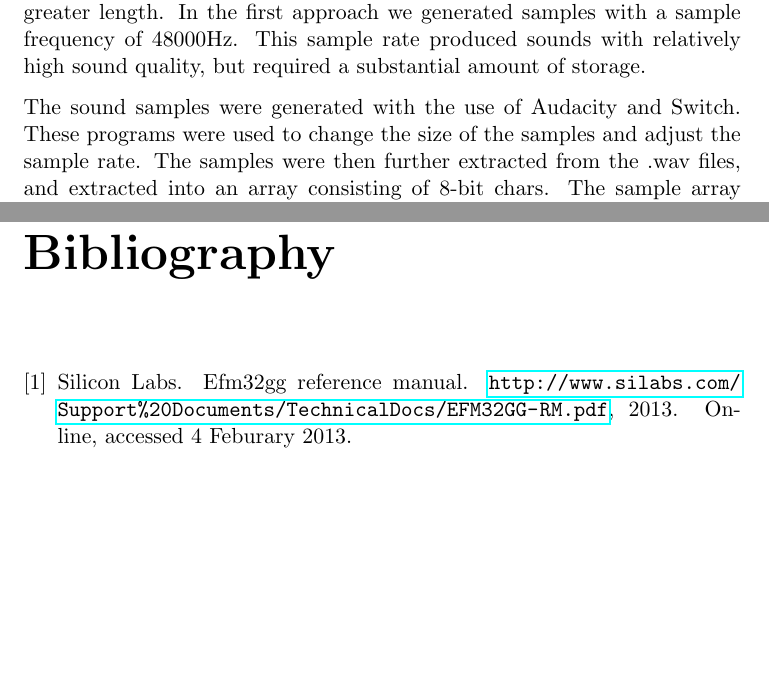
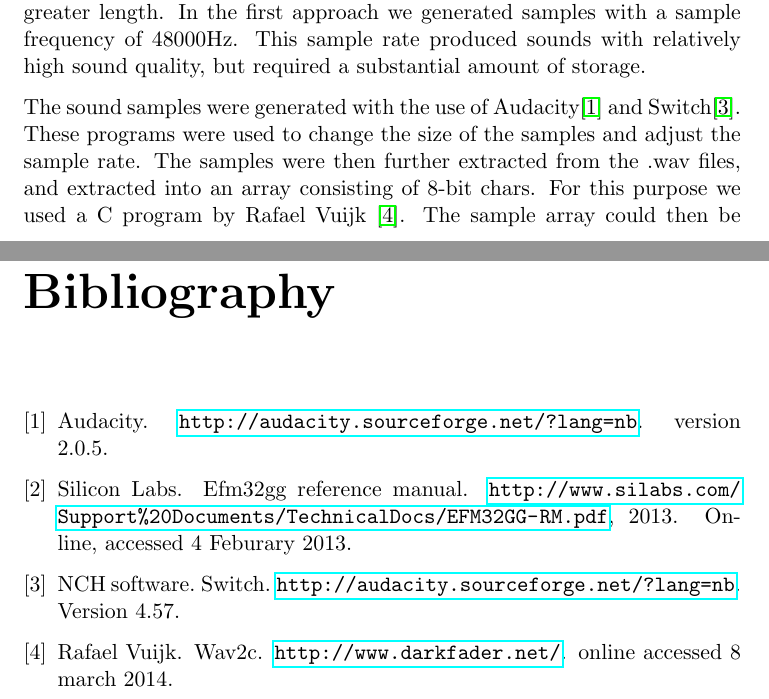
Before and after one commit to bj0rn/TDT4258, a LaTeX document (PS2/report/report.tex, which reads PS2/report/ch/sound-sampling.tex): two parts of pages 8 and 17 of 17, joined at a grey line, cut so that both start at the same text, the shorter picture padded with empty space. Compiled offline with pdfLaTeX.

Commit message:
Adds citation in the sound sampling section

```diff
--- a/PS2/report/ch/sound-sampling.tex
+++ b/PS2/report/ch/sound-sampling.tex
@@ -1,4 +1,4 @@
 
 Sound can also be generated through pre computed samples. With this approach, the sound waves are generated on some other platform. The samples produced are approximations of already existing sound samples. The samples are modified slightly to fit the microcontroller. Due to size limitations on the board, 8 bit samples at 8000Hz were generated. This decreased the sound quality, but allowed us to be able to play songs with greater length. In the first approach we generated samples with a sample frequency of 48000Hz. This sample rate produced sounds with relatively high sound quality, but required a substantial amount of storage.
 
-The sound samples were generated with the use of Audacity and Switch. These programs were used to change the size of the samples and adjust the sample rate. The samples were then further extracted from the .wav files, and extracted into an array consisting of 8-bit chars. The sample array could then be then statically linked with the code. However, the relatively low sample rate required some changes in the code. Note that the sound synthesiser used a sample rate of 48000 instead. In order to be able to play the samples at 8000Hz we had to adjust the sample frequency when playing the precomputed samples. This was achieved by simply changing TOP register of the timer. By adjusting this register we were able to change the interrupt frequency, and thereby changing the sample frequency, so that each sample could simply be played at each interrupt.
+The sound samples were generated with the use of Audacity\cite{audacity} and Switch\cite{switch}. These programs were used to change the size of the samples and adjust the sample rate. The samples were then further extracted from the .wav files, and extracted into an array consisting of 8-bit chars. For this purpose we used a C program by Rafael Vuijk \cite{darkfader}. The sample array could then be then statically linked with the code. However, the relatively low sample rate required some changes in the code. Note that the sound synthesiser used a sample rate of 48000 instead. In order to be able to play the samples at 8000Hz we had to adjust the sample frequency when playing the precomputed samples. This was achieved by simply changing TOP register of the timer. By adjusting this register we were able to change the interrupt frequency, and thereby changing the sample frequency, so that each sample could simply be played at each interrupt.
```
